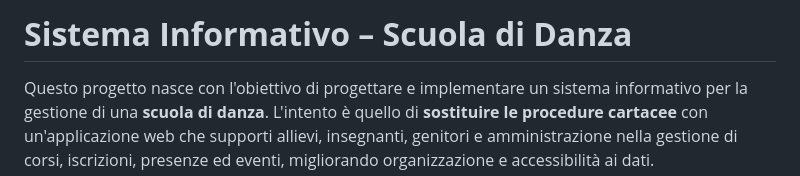
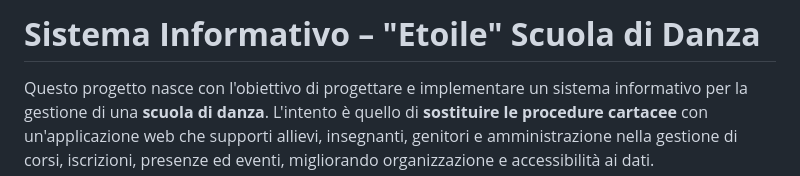
Before and after one commit to Ludovica735/Progetto_BdD_ScuolaDanza, a Markdown page: README.md, the part around the change. Drawn GitHub-style.

Commit message:
Change project name to 'Etoile' Scuola di Danza
Updated project name in the README file.

```diff
--- a/README.md
+++ b/README.md
@@ -1,4 +1,4 @@
-# **Sistema Informativo – Scuola di Danza**
+# **Sistema Informativo – "Etoile" Scuola di Danza**
 
 Questo progetto nasce con l'obiettivo di progettare e implementare un sistema informativo per la gestione di una **scuola di danza**.
 L'intento è quello di **sostituire le procedure cartacee** con un'applicazione web che supporti allievi, insegnanti, genitori e amministrazione nella gestione di corsi, iscrizioni, presenze ed eventi, migliorando organizzazione e accessibilità ai dati.
```
